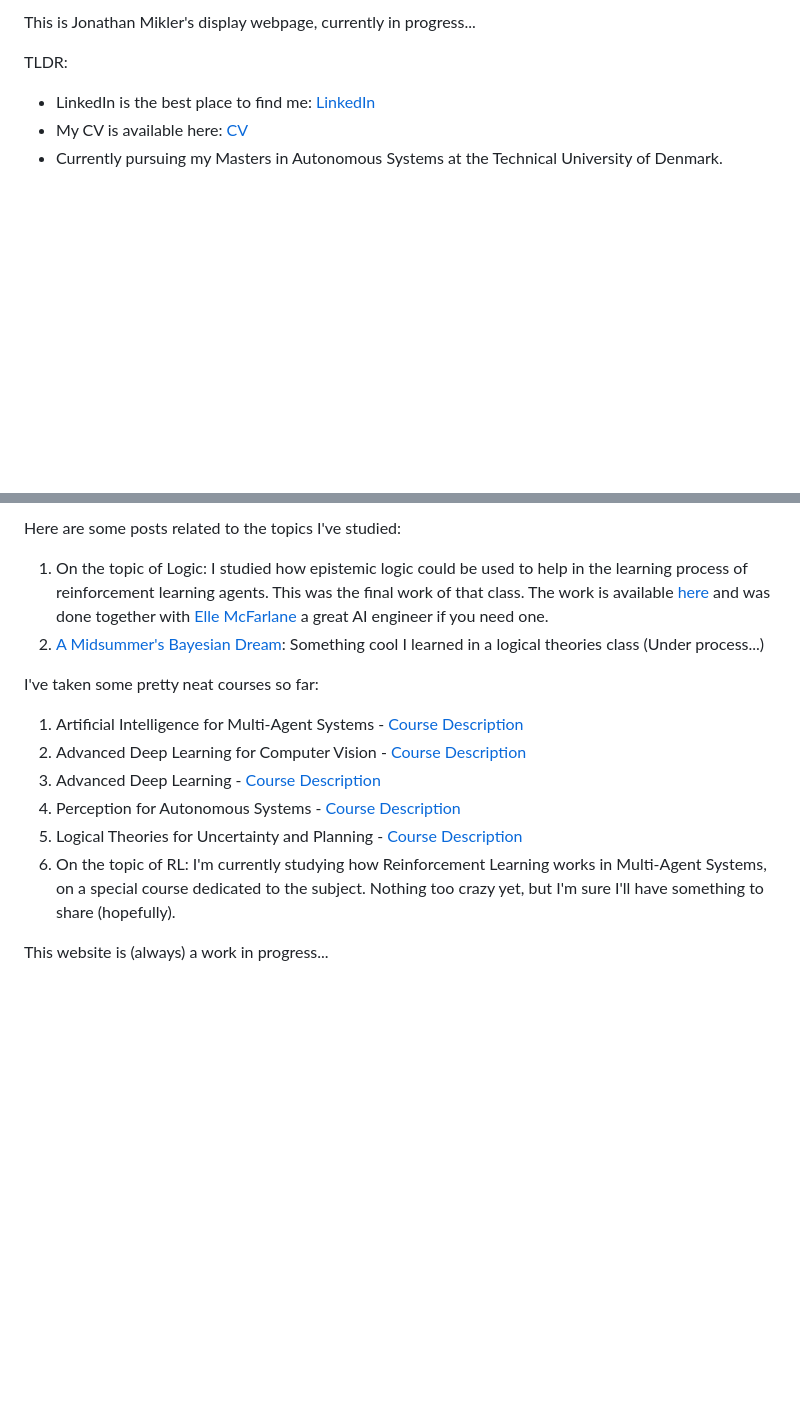
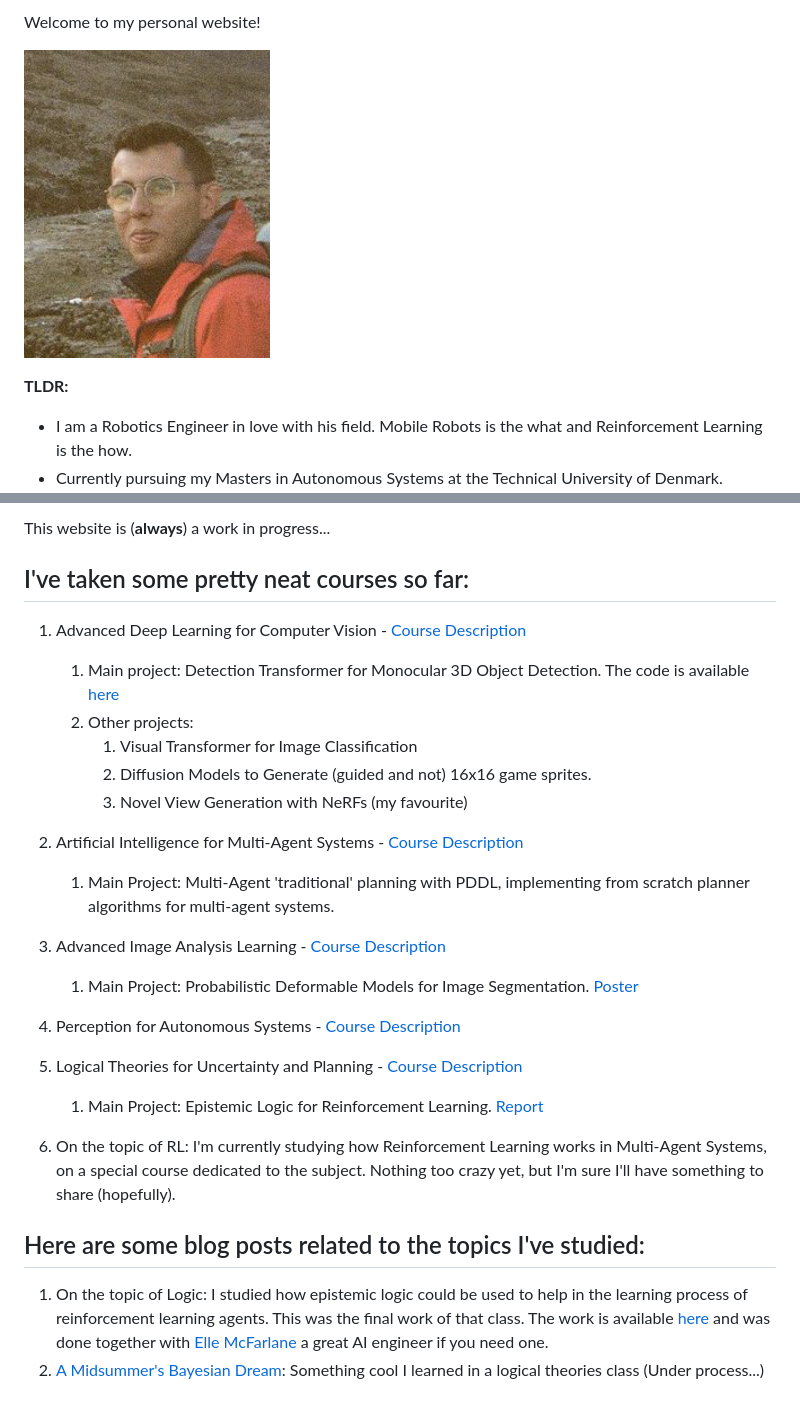
Before and after one commit to ionymikler/ionymikler.github.io, a Markdown page: index.md, 2 parts joined by grey strips. Rendered like a GitHub page; pictures changed too: me.png (added); blank space fills up the shorter version.

Commit message:
content update

```diff
--- a/index.md
+++ b/index.md
@@ -1,6 +1,10 @@
-This is Jonathan Mikler's display webpage, currently in progress...
+Welcome to my personal website!
+<div class="container">
+    <p>
+        <img src="me.png" alt="Jonathan Mikler" style="width:10%">
+    </p>
+</div>
 
-TLDR:
-* LinkedIn is the best place to find me: [LinkedIn](https://www.linkedin.com/in/jonathanmikler/)
-* My CV is available here: [CV](https://drive.google.com/drive/folders/1JZU4Mqzy72IL_R7KR-ndILqpjZupWLtq?usp=drive_link)
+**TLDR:**
+* I am a Robotics Engineer in love with his field. Mobile Robots is the what and Reinforcement Learning is the how.
 * Currently pursuing my Masters in Autonomous Systems at the Technical University of Denmark.
@@ -8,14 +14,27 @@ TLDR:
 
-Here are some posts related to the topics I've studied:
-1. On the topic of Logic: I studied how epistemic logic could be used to help in the learning process of reinforcement learning agents. This was the final work of that class. The work is available [here](logicalTheories/del-marl.pdf) and was done together with [Elle McFarlane](https://github.com/ellemcfarlane) a great AI engineer if you need one.
-2. [A Midsummer's Bayesian Dream](bayesian/midSummer_Bayesian.md): Something cool I learned in a logical theories class (Under process...)
+This website is (**always**) a work in progress...
 
-I've taken some pretty neat courses so far:
-1. Artificial Intelligence for Multi-Agent Systems - [Course Description](https://kurser.dtu.dk/course/02285)
-2. Advanced Deep Learning for Computer Vision - [Course Description](https://kurser.dtu.dk/course/02501)
-3. Advanced Deep Learning - [Course Description](https://kurser.dtu.dk/course/02506)
+## I've taken some pretty neat courses so far:
+1. Advanced Deep Learning for Computer Vision - [Course Description](https://kurser.dtu.dk/course/02501)
+   1. Main project: Detection Transformer for Monocular 3D Object Detection. The code is available [here](https://github.com/esquivelrs/MonoDETR)
+   2. Other projects:
+      1. Visual Transformer for Image Classification
+      2. Diffusion Models to Generate (guided and not) 16x16 game sprites.
+      3. Novel View Generation with NeRFs (my favourite)
+
+2. Artificial Intelligence for Multi-Agent Systems - [Course Description](https://kurser.dtu.dk/course/02285)
+   1. Main Project: Multi-Agent 'traditional' planning with PDDL, implementing from scratch planner algorithms for multi-agent systems.
+
+3. Advanced Image Analysis Learning - [Course Description](https://kurser.dtu.dk/course/02506)
+    1. Main Project: Probabilistic Deformable Models for Image Segmentation. [Poster](courses/adv_img_analysis/AdvImgAnalysis_Poster.pdf)
+
 4. Perception for Autonomous Systems - [Course Description](https://kurser.dtu.dk/course/34759)
+
 5. Logical Theories for Uncertainty and Planning - [Course Description](https://kurser.dtu.dk/course/02287)
+   1. Main Project: Epistemic Logic for Reinforcement Learning. [Report](courses/logicalTheories/del-marl.pdf)
+
 6. On the topic of RL: I'm currently studying how Reinforcement Learning works in Multi-Agent Systems, on a special course dedicated to the subject. Nothing too crazy yet, but I'm sure I'll have something to share (hopefully).
 
-This website is (always) a work in progress...
+## Here are some blog posts related to the topics I've studied:
+1. On the topic of Logic: I studied how epistemic logic could be used to help in the learning process of reinforcement learning agents. This was the final work of that class. The work is available [here](courses/logicalTheories/del-marl.pdf) and was done together with [Elle McFarlane](https://github.com/ellemcfarlane) a great AI engineer if you need one.
+2. [A Midsummer's Bayesian Dream](bayesian/midSummer_Bayesian.md): Something cool I learned in a logical theories class (Under process...)
```
Also changed, not shown: other parts of index.md (+3 -1 lines), memoji.jpg (added), 3 other files.
